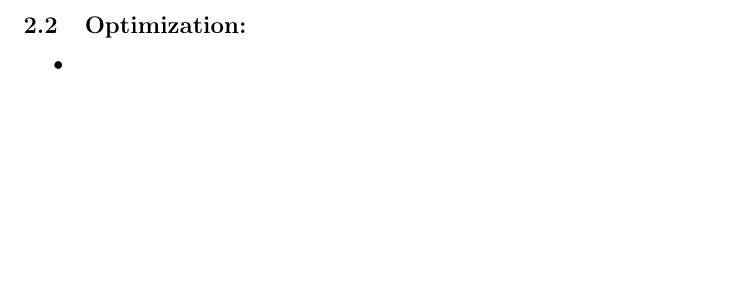
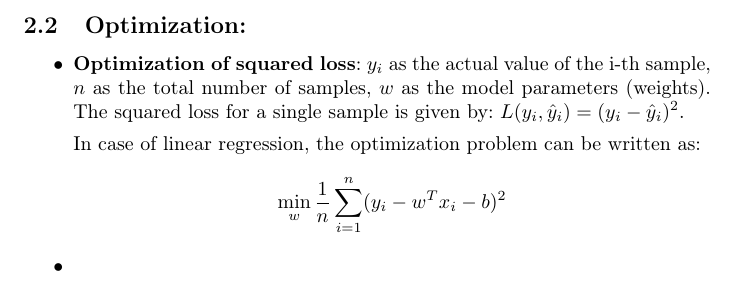
Before and after one commit to andriix/TeX_Notes, a LaTeX document (DS_ML_Coursera_Notes/MathForMLNotes.tex): part of page 5 of 5, cut so that both start at the same text, the shorter picture padded with empty space. Compiled offline with pdfLaTeX.

Commit message:
loss functions

```diff
--- a/DS_ML_Coursera_Notes/MathForMLNotes.tex
+++ b/DS_ML_Coursera_Notes/MathForMLNotes.tex
@@ -138,6 +138,10 @@
 	\end{itemize}
 	\subsection{Optimization:}
 	\begin{itemize}
+		\item \textbf{Optimization of squared loss}: \(y_i\) as the actual value of the i-th sample,  \(n\) as the total number of samples, \(w\) as the model parameters (weights). The squared loss for a single sample is given by: $ L(y_i, \hat{y}_i) = (y_i - \hat{y}_i)^2 $.
+
+		In case of linear regression, the optimization problem can be written as:
+		$$\min_{w} \frac{1}{n} \sum_{i=1}^{n} (y_i - w^T x_i - b)^2$$
 		\item
 	\end{itemize}
 
```
Also changed, not shown: DS_ML_Coursera_Notes/MathForMLNotes.pdf, 3 other files.
